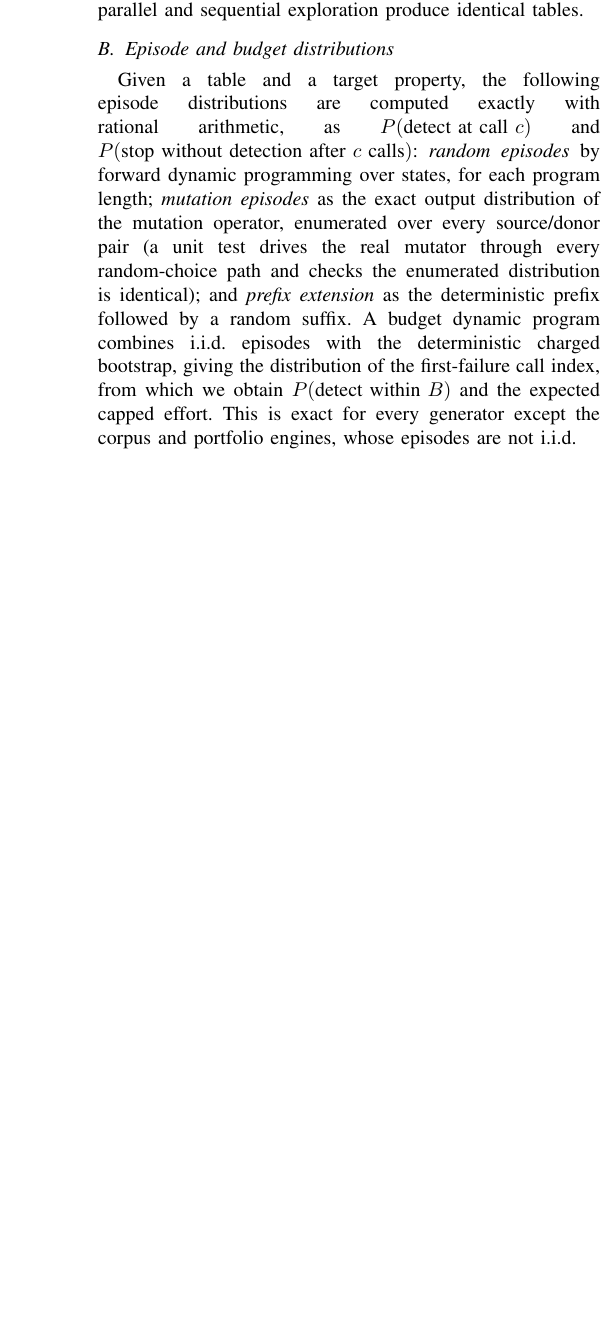
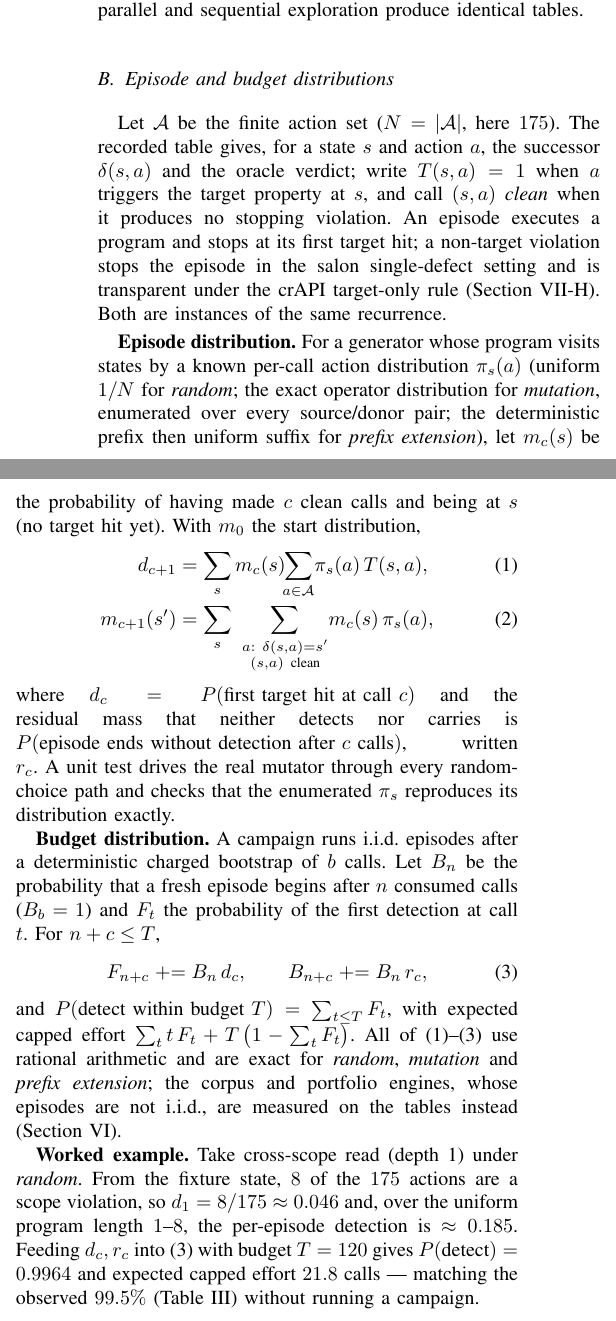
Before and after one commit to PeyranoDev/semantic-gateway-lab, a LaTeX paper (paper/ieee/main.tex): part of one column of page 3 of 8 before the commit and two parts of the columns of page 3 of 9 after it, the two joined at a grey line, cut so that both start at the same text, the shorter picture padded with empty space. Compiled offline with pdfLaTeX.

Commit message:
fix(crapi): stop episodes only at the target property; expand LaTeX method
Executor consistency: the crAPI campaign stopped at any violation while the reach model
and protocol stop only at the target property. Remove the any-violation break so the
executor matches the frozen predictions (re-run pending). LaTeX: add the episode/budget
dynamic-programming recurrence (eqs 1-3) and a worked budget example.

```diff
--- a/paper/ieee/main.tex
+++ b/paper/ieee/main.tex
@@ -228,18 +229,49 @@ reaches 723 expandable states and 126{,}525 recorded transitions; exploration ta
 identical tables.
 
 \subsection{Episode and budget distributions}
-Given a table and a target property, the following episode distributions are computed
-exactly with rational arithmetic, as $P(\text{detect at call }c)$ and $P(\text{stop
-without detection after }c\text{ calls})$: \emph{random episodes} by forward dynamic
-programming over states, for each program length; \emph{mutation episodes} as the exact
-output distribution of the mutation operator, enumerated over every source/donor pair (a
-unit test drives the real mutator through every random-choice path and checks the
-enumerated distribution is identical); and \emph{prefix extension} as the deterministic
-prefix followed by a random suffix. A budget dynamic program combines i.i.d.\ episodes
-with the deterministic charged bootstrap, giving the distribution of the first-failure
-call index, from which we obtain $P(\text{detect within }B)$ and the expected capped
-effort. This is exact for every generator except the corpus and portfolio engines, whose
-episodes are not i.i.d.
+\label{sec:dp}
+Let $\mathcal{A}$ be the finite action set ($N=|\mathcal{A}|$, here $175$). The recorded
+table gives, for a state $s$ and action $a$, the successor $\delta(s,a)$ and the oracle
+verdict; write $T(s,a)=1$ when $a$ triggers the target property at $s$, and call $(s,a)$
+\emph{clean} when it produces no stopping violation. An episode executes a program and
+stops at its first target hit; a non-target violation stops the episode in the salon
+single-defect setting and is transparent under the crAPI target-only rule
+(Section~\ref{sec:crapi}). Both are instances of the same recurrence.
+
+\textbf{Episode distribution.} For a generator whose program visits states by a known
+per-call action distribution $\pi_s(a)$ (uniform $1/N$ for \emph{random}; the exact
+operator distribution for \emph{mutation}, enumerated over every source/donor pair; the
+deterministic prefix then uniform suffix for \emph{prefix extension}), let $m_c(s)$ be the
+probability of having made $c$ clean calls and being at $s$ (no target hit yet). With
+$m_0$ the start distribution,
+\begin{align}
+d_{c+1} &= \sum_{s} m_c(s)\!\!\sum_{a\in\mathcal{A}}\! \pi_s(a)\,T(s,a), \label{eq:detect}\\
+m_{c+1}(s') &= \sum_{s}\ \sum_{\substack{a:\ \delta(s,a)=s'\\ (s,a)\ \text{clean}}}\! m_c(s)\,\pi_s(a), \label{eq:carry}
+\end{align}
+where $d_c=P(\text{first target hit at call }c)$ and the residual mass that neither
+detects nor carries is $P(\text{episode ends without detection after }c\text{ calls})$,
+written $r_c$. A unit test drives the real mutator through every random-choice path and
+checks that the enumerated $\pi_s$ reproduces its distribution exactly.
+
+\textbf{Budget distribution.} A campaign runs i.i.d.\ episodes after a deterministic
+charged bootstrap of $b$ calls. Let $B_n$ be the probability that a fresh episode begins
+after $n$ consumed calls ($B_b=1$) and $F_t$ the probability of the first detection at
+call $t$. For $n+c\le T$,
+\begin{equation}
+F_{n+c}\mathrel{+}= B_n\,d_c, \qquad B_{n+c}\mathrel{+}= B_n\,r_c, \label{eq:budget}
+\end{equation}
+and $P(\text{detect within budget }T)=\sum_{t\le T} F_t$, with expected capped effort
+$\sum_t t\,F_t + T\,\bigl(1-\sum_t F_t\bigr)$. All of \eqref{eq:detect}--\eqref{eq:budget}
+use rational arithmetic and are exact for \emph{random}, \emph{mutation} and \emph{prefix
+extension}; the corpus and portfolio engines, whose episodes are not i.i.d., are measured
+on the tables instead (Section~\ref{sec:design}).
+
+\textbf{Worked example.} Take cross-scope read (depth~1) under \emph{random}. From the
+fixture state, $8$ of the $175$ actions are a scope violation, so $d_1=8/175\approx0.046$
+and, over the uniform program length $1$--$8$, the per-episode detection is
+$\approx0.185$. Feeding $d_c,r_c$ into \eqref{eq:budget} with budget $T=120$ gives
+$P(\text{detect})=0.9964$ and expected capped effort $21.8$ calls --- matching the
+observed $99.5\%$ (Table~\ref{tab:detect}) without running a campaign.
 
 \subsection{Validation (pipeline tier)}
 \textbf{Exact replay.} We ran the unchanged v0.5, v0.6 and v0.8 campaign code on the
```
Also changed, not shown: paper/ieee/main.pdf, paper/ieee/main.tex (7 more changed lines), 1 other file.
